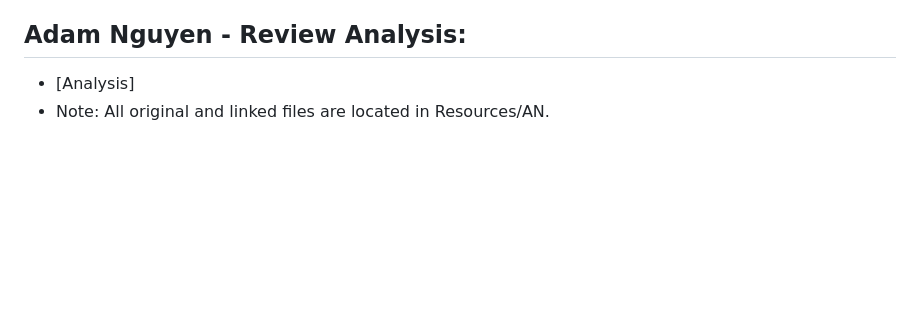
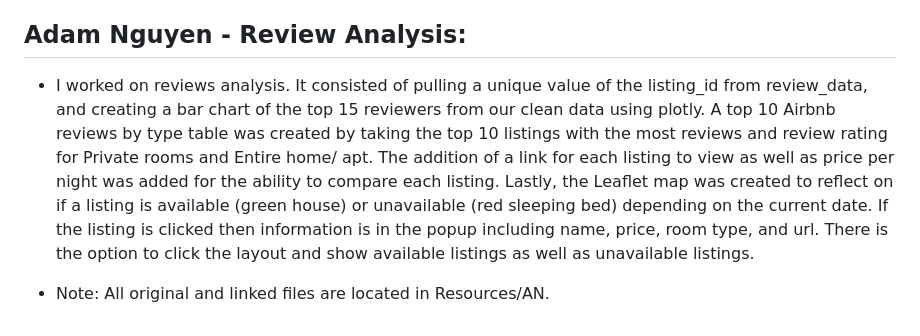
Before and after one commit to eclucherini/p3big_data_bandits, a Markdown page: README.md, the part around the change. Rendered like a GitHub page; blank space fills up the shorter version.

```diff
--- a/README.md
+++ b/README.md
@@ -44,5 +44,8 @@ This was done by using the onClick event handler which is part of chart.js.
 
 Adam Nguyen - Review Analysis:
 -
-- [Analysis]
+- I worked on reviews analysis. It consisted of pulling a unique value of the listing_id from review_data, and creating a bar chart of the top 15 reviewers from our clean data using plotly.
+ A top 10 Airbnb reviews by type table was created by taking the top 10 listings with the most reviews and review rating for Private rooms and Entire home/ apt. The addition of a link for each listing to view as well as price per night was added for the ability to compare each listing.
+Lastly, the Leaflet map was created to reflect on if a listing is available (green house) or unavailable (red sleeping bed) depending on the current date. If the listing is clicked then information is in the popup including name, price, room type, and url. There is the option to click the layout and show available listings as well as unavailable listings.
+
 - Note: All original and linked files are located in Resources/AN.
```
